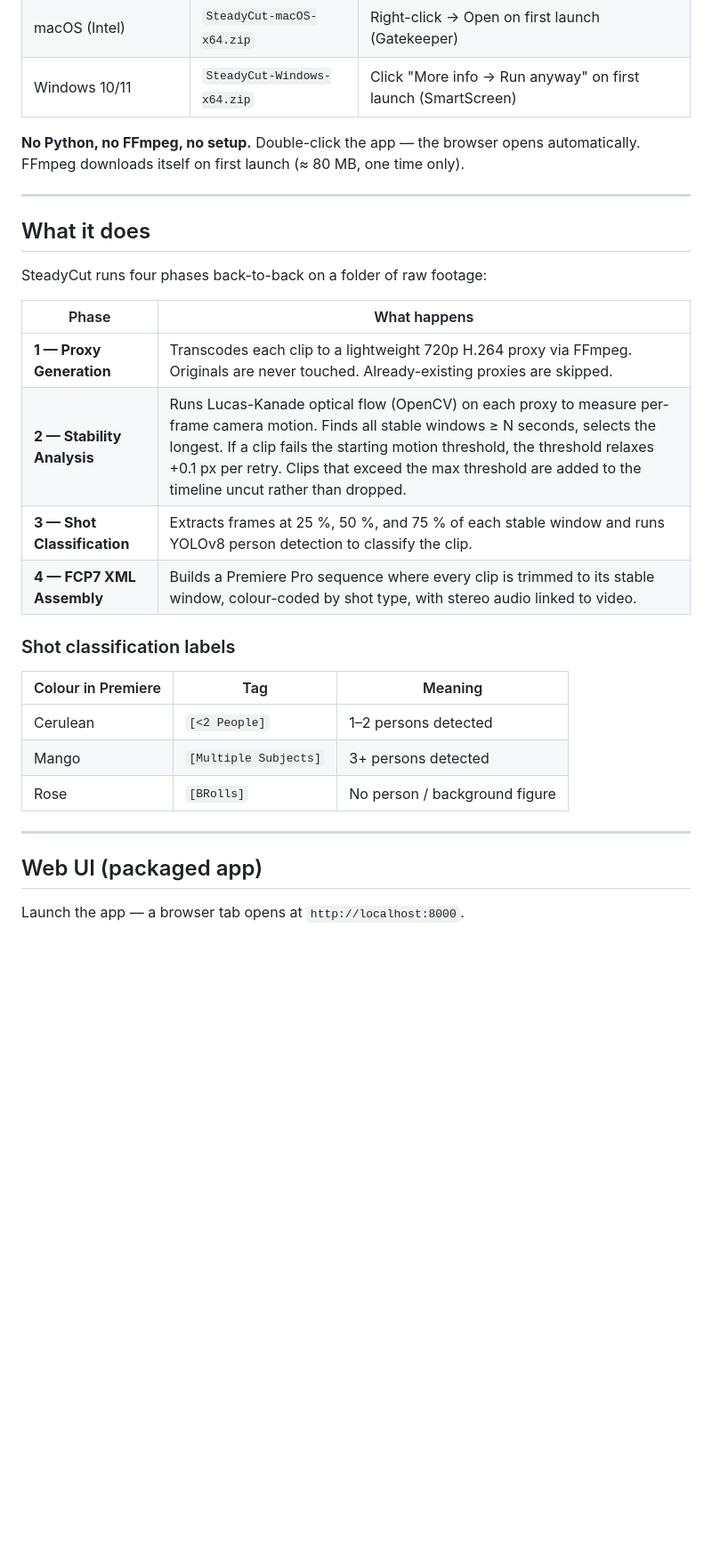
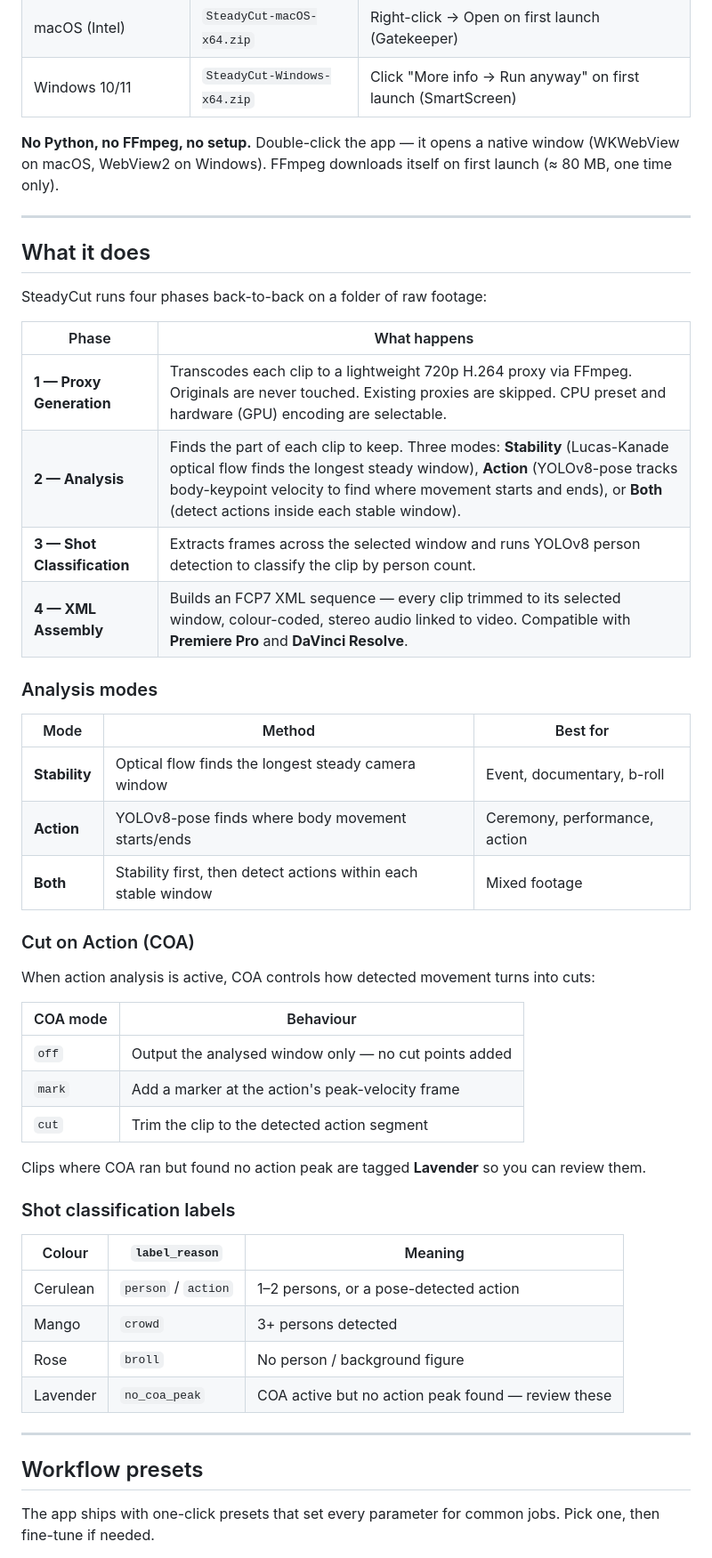
Before and after one commit to Snavy05/premiere-sorter, a Markdown page: README.md, the part around one of its changes. Shown at 89% size. GitHub-like rendering; blank space fills up the shorter version.

```diff
--- a/README.md
+++ b/README.md
@@ -12,7 +12,7 @@ Automatically find the steadiest portion of every clip, classify shots by person
 | macOS (Intel) | `SteadyCut-macOS-x64.zip` | Right-click → Open on first launch (Gatekeeper) |
 | Windows 10/11 | `SteadyCut-Windows-x64.zip` | Click "More info → Run anyway" on first launch (SmartScreen) |
 
-**No Python, no FFmpeg, no setup.** Double-click the app — the browser opens automatically. FFmpeg downloads itself on first launch (≈ 80 MB, one time only).
+**No Python, no FFmpeg, no setup.** Double-click the app — it opens a native window (WKWebView on macOS, WebView2 on Windows). FFmpeg downloads itself on first launch (≈ 80 MB, one time only).
 
 ---
 
@@ -22,22 +22,43 @@ SteadyCut runs four phases back-to-back on a folder of raw footage:
 
 | Phase | What happens |
 |-------|-------------|
-| **1 — Proxy Generation** | Transcodes each clip to a lightweight 720p H.264 proxy via FFmpeg. Originals are never touched. Already-existing proxies are skipped. |
-| **2 — Stability Analysis** | Runs Lucas-Kanade optical flow (OpenCV) on each proxy to measure per-frame camera motion. Finds all stable windows ≥ N seconds, selects the longest. If a clip fails the starting motion threshold, the threshold relaxes +0.1 px per retry. Clips that exceed the max threshold are added to the timeline uncut rather than dropped. |
-| **3 — Shot Classification** | Extracts frames at 25 %, 50 %, and 75 % of each stable window and runs YOLOv8 person detection to classify the clip. |
-| **4 — FCP7 XML Assembly** | Builds a Premiere Pro sequence where every clip is trimmed to its stable window, colour-coded by shot type, with stereo audio linked to video. |
+| **1 — Proxy Generation** | Transcodes each clip to a lightweight 720p H.264 proxy via FFmpeg. Originals are never touched. Existing proxies are skipped. CPU preset and hardware (GPU) encoding are selectable. |
+| **2 — Analysis** | Finds the part of each clip to keep. Three modes: **Stability** (Lucas-Kanade optical flow finds the longest steady window), **Action** (YOLOv8-pose tracks body-keypoint velocity to find where movement starts and ends), or **Both** (detect actions inside each stable window). |
+| **3 — Shot Classification** | Extracts frames across the selected window and runs YOLOv8 person detection to classify the clip by person count. |
+| **4 — XML Assembly** | Builds an FCP7 XML sequence — every clip trimmed to its selected window, colour-coded, stereo audio linked to video. Compatible with **Premiere Pro** and **DaVinci Resolve**. |
+
+### Analysis modes
+
+| Mode | Method | Best for |
+|------|--------|----------|
+| **Stability** | Optical flow finds the longest steady camera window | Event, documentary, b-roll |
+| **Action** | YOLOv8-pose finds where body movement starts/ends | Ceremony, performance, action |
+| **Both** | Stability first, then detect actions within each stable window | Mixed footage |
+
+### Cut on Action (COA)
+
+When action analysis is active, COA controls how detected movement turns into cuts:
+
+| COA mode | Behaviour |
+|----------|-----------|
+| `off` | Output the analysed window only — no cut points added |
+| `mark` | Add a marker at the action's peak-velocity frame |
+| `cut` | Trim the clip to the detected action segment |
+
+Clips where COA ran but found no action peak are tagged **Lavender** so you can review them.
 
 ### Shot classification labels
 
-| Colour in Premiere | Tag | Meaning |
-|---|---|---|
-| Cerulean | `[<2 People]` | 1–2 persons detected |
-| Mango | `[Multiple Subjects]` | 3+ persons detected |
-| Rose | `[BRolls]` | No person / background figure |
+| Colour | `label_reason` | Meaning |
+|--------|----------------|---------|
+| Cerulean | `person` / `action` | 1–2 persons, or a pose-detected action |
+| Mango | `crowd` | 3+ persons detected |
+| Rose | `broll` | No person / background figure |
+| Lavender | `no_coa_peak` | COA active but no action peak found — review these |
 
 ---
 
-## Web UI (packaged app)
+## Workflow presets
 
-Launch the app — a browser tab opens at `http://localhost:8000`.
+The app ships with one-click presets that set every parameter for common jobs. Pick one, then fine-tune if needed.
 
```
Also changed, not shown: other parts of README.md (+53 -27 lines), HUONG_DAN_CHAY_MAC.md (added, +238 -0 lines).
